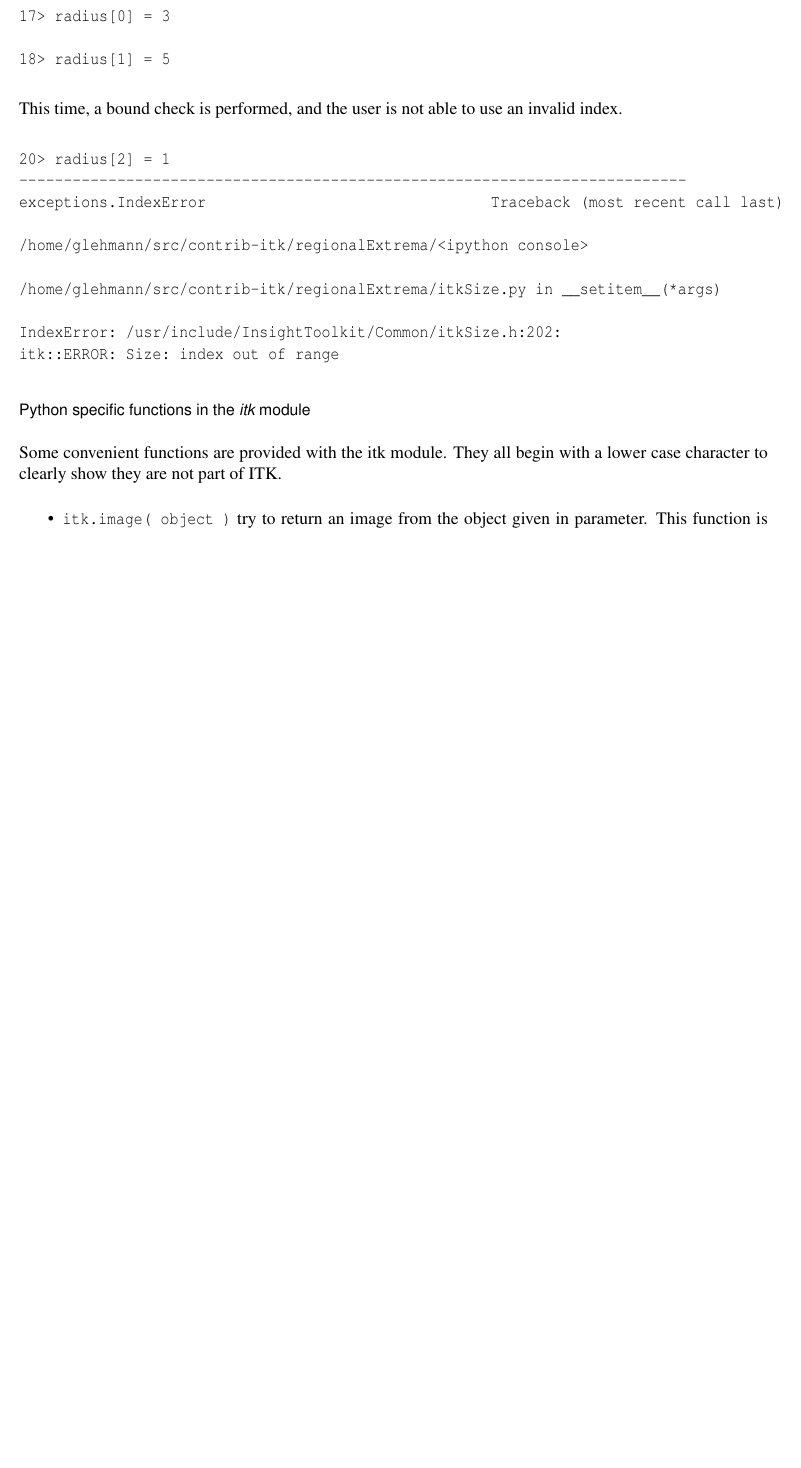
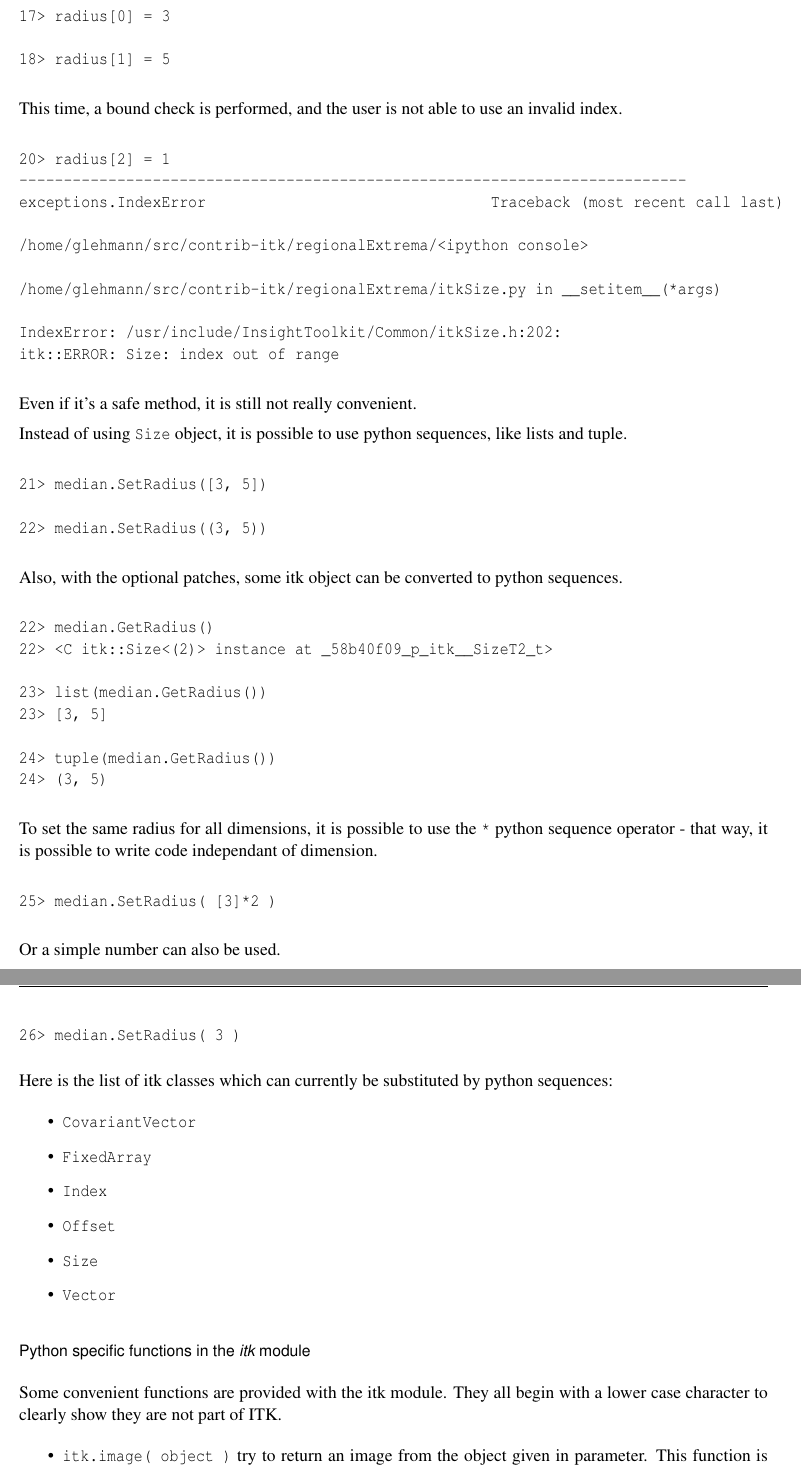
Before and after one commit to glehmann/WrapITK-old, a LaTeX document (article/Article.tex): part of page 8 of 14 before the commit and two parts of pages 8 and 9 of 15 after it, the two joined at a grey line, cut so that both start at the same text, the shorter picture padded with empty space. Compiled offline with pdfLaTeX; a LaTeX package or settings file that is missing is left out.

Commit message:
complete python sequence part
darcs-hash:20060221125536-2fc9d-dfcf2572a08765de3ca75bbfcd41eea75535f69e.gz

```diff
--- a/article/Article.tex
+++ b/article/Article.tex
@@ -393,6 +393,52 @@ IndexError: /usr/include/InsightToolkit/Common/itkSize.h:202:
 itk::ERROR: Size: index out of range
 \end{verbatim}.
 
+Even if it's a safe method, it is still not really convenient.
+
+Instead of using \verb$Size$ object, it is possible to use python sequences, like lists
+and tuple.
+
+\begin{verbatim}
+21> median.SetRadius([3, 5])
+
+22> median.SetRadius((3, 5))
+\end{verbatim}.
+
+Also, with the optional patches, some itk object can be converted to python sequences.
+
+\begin{verbatim}
+22> median.GetRadius()
+22> <C itk::Size<(2)> instance at _58b40f09_p_itk__SizeT2_t>
+
+23> list(median.GetRadius())
+23> [3, 5]
+
+24> tuple(median.GetRadius())
+24> (3, 5)
+\end{verbatim}.
+
+To set the same radius for all dimensions, it is possible to use the \verb$*$ python
+sequence operator - that way, it is possible to write code independant of dimension.
+
+\begin{verbatim}
+25> median.SetRadius( [3]*2 )
+\end{verbatim}.
+
+Or a simple number can also be used.
+
+\begin{verbatim}
+26> median.SetRadius( 3 )
+\end{verbatim}.
+
+Here is the list of itk classes which can currently be substituted by python sequences:
+\begin{itemize}
+  \item \verb$CovariantVector$
+  \item \verb$FixedArray$
+  \item \verb$Index$
+  \item \verb$Offset$
+  \item \verb$Size$
+  \item \verb$Vector$
+\end{itemize}
 
      \subsubsection{Python specific functions in the {\em itk} module}
 
```
Also changed, not shown: article/Article.tex (4 more changed lines).
